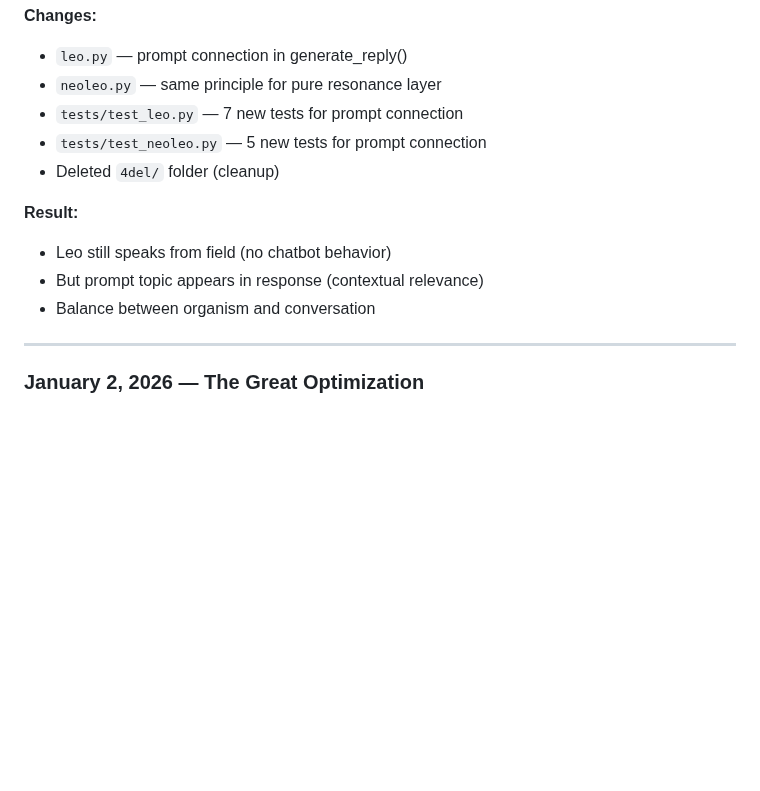
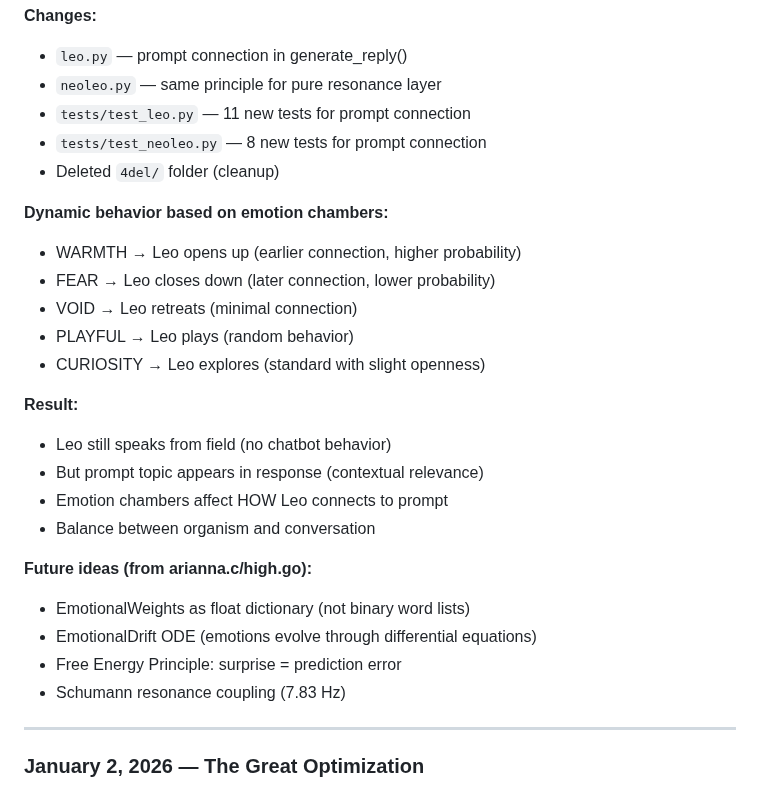
Before and after one commit to ariannamethod/leo, a Markdown page: LEOLOG.md, the part around the change. GitHub-like rendering; blank space fills up the shorter version.

```diff
--- a/LEOLOG.md
+++ b/LEOLOG.md
@@ -36,14 +36,28 @@ Response comes FROM internal state (mother is tired), but TO the child (contextu
 **Changes:**
 - `leo.py` — prompt connection in generate_reply()
 - `neoleo.py` — same principle for pure resonance layer
-- `tests/test_leo.py` — 7 new tests for prompt connection
-- `tests/test_neoleo.py` — 5 new tests for prompt connection
+- `tests/test_leo.py` — 11 new tests for prompt connection
+- `tests/test_neoleo.py` — 8 new tests for prompt connection
 - Deleted `4del/` folder (cleanup)
+
+**Dynamic behavior based on emotion chambers:**
+- WARMTH → Leo opens up (earlier connection, higher probability)
+- FEAR → Leo closes down (later connection, lower probability)
+- VOID → Leo retreats (minimal connection)
+- PLAYFUL → Leo plays (random behavior)
+- CURIOSITY → Leo explores (standard with slight openness)
 
 **Result:**
 - Leo still speaks from field (no chatbot behavior)
 - But prompt topic appears in response (contextual relevance)
+- Emotion chambers affect HOW Leo connects to prompt
 - Balance between organism and conversation
+
+**Future ideas (from arianna.c/high.go):**
+- EmotionalWeights as float dictionary (not binary word lists)
+- EmotionalDrift ODE (emotions evolve through differential equations)
+- Free Energy Principle: surprise = prediction error
+- Schumann resonance coupling (7.83 Hz)
 
 ---
 
```
Also changed, not shown: README.md (+34 -0 lines).
